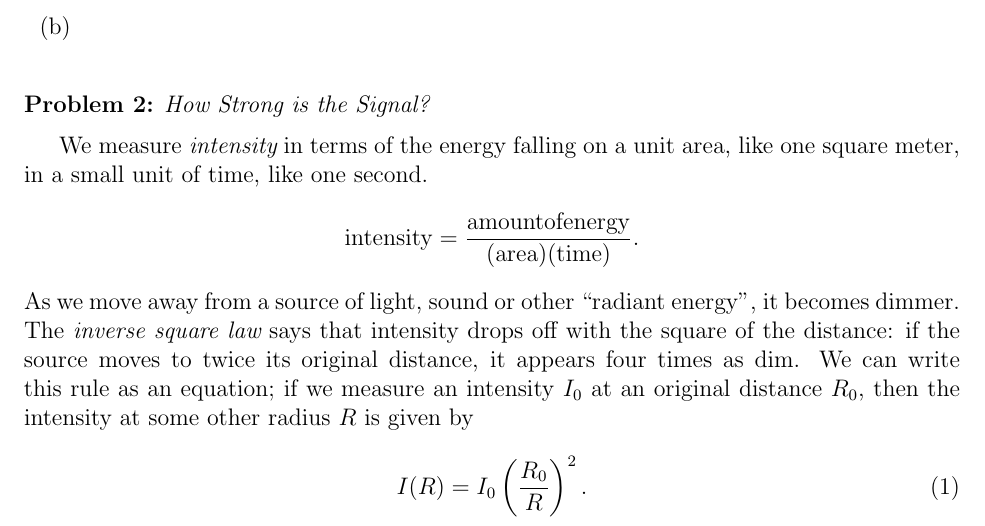
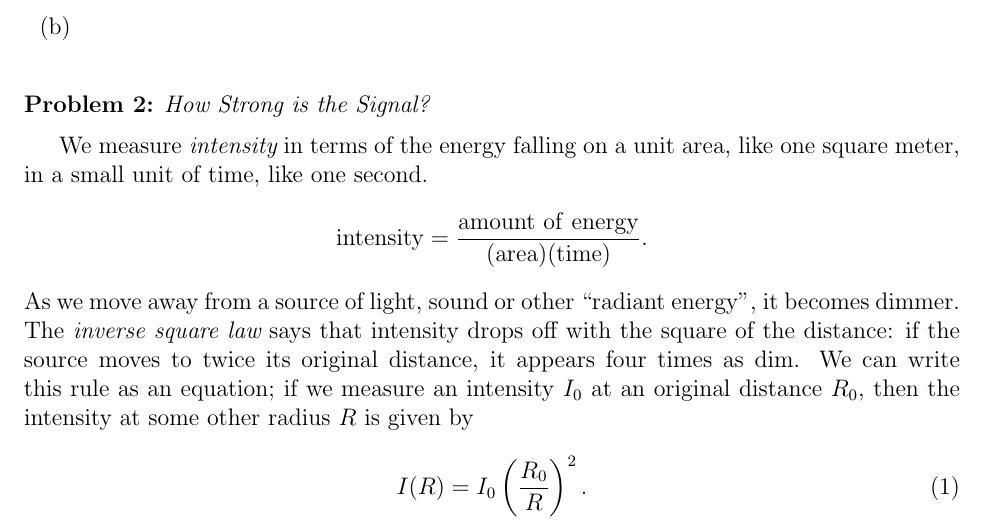
Before and after one commit to SNEWS-Collaboration/snews-web, a LaTeX document (sandbox/problems.tex): part of page 1 of 6, cut so that both start at the same text. Compiled offline with pdfLaTeX.

Commit message:
Fixed LaTeX glitch in problem set.

```diff
--- a/sandbox/problems.tex
+++ b/sandbox/problems.tex
@@ -39,7 +39,7 @@ We measure {\em intensity} in terms of the energy falling on a unit
 area, like one square meter, in a small unit of time, like one
 second.
 \begin{displaymath}
-{\rm intensity} = \frac{\rm amount of energy}{({\rm area})({\rm
+{\rm intensity} = \frac{\rm amount\ of\ energy}{({\rm area})({\rm
     time})}.
 \end{displaymath}
 As we move away from a source of light, sound or other ``radiant
```
Also changed, not shown: sandbox/problems.pdf.
